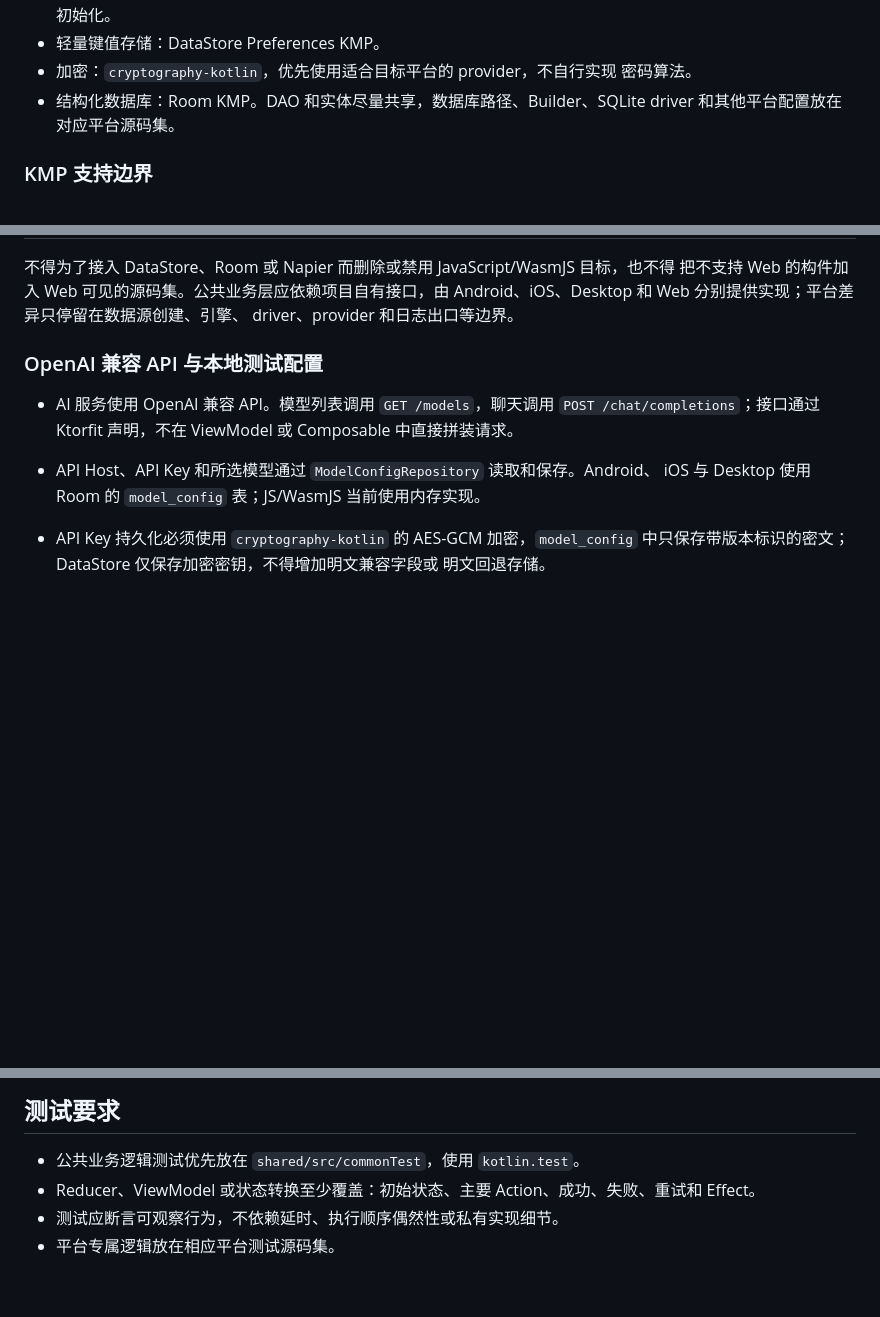
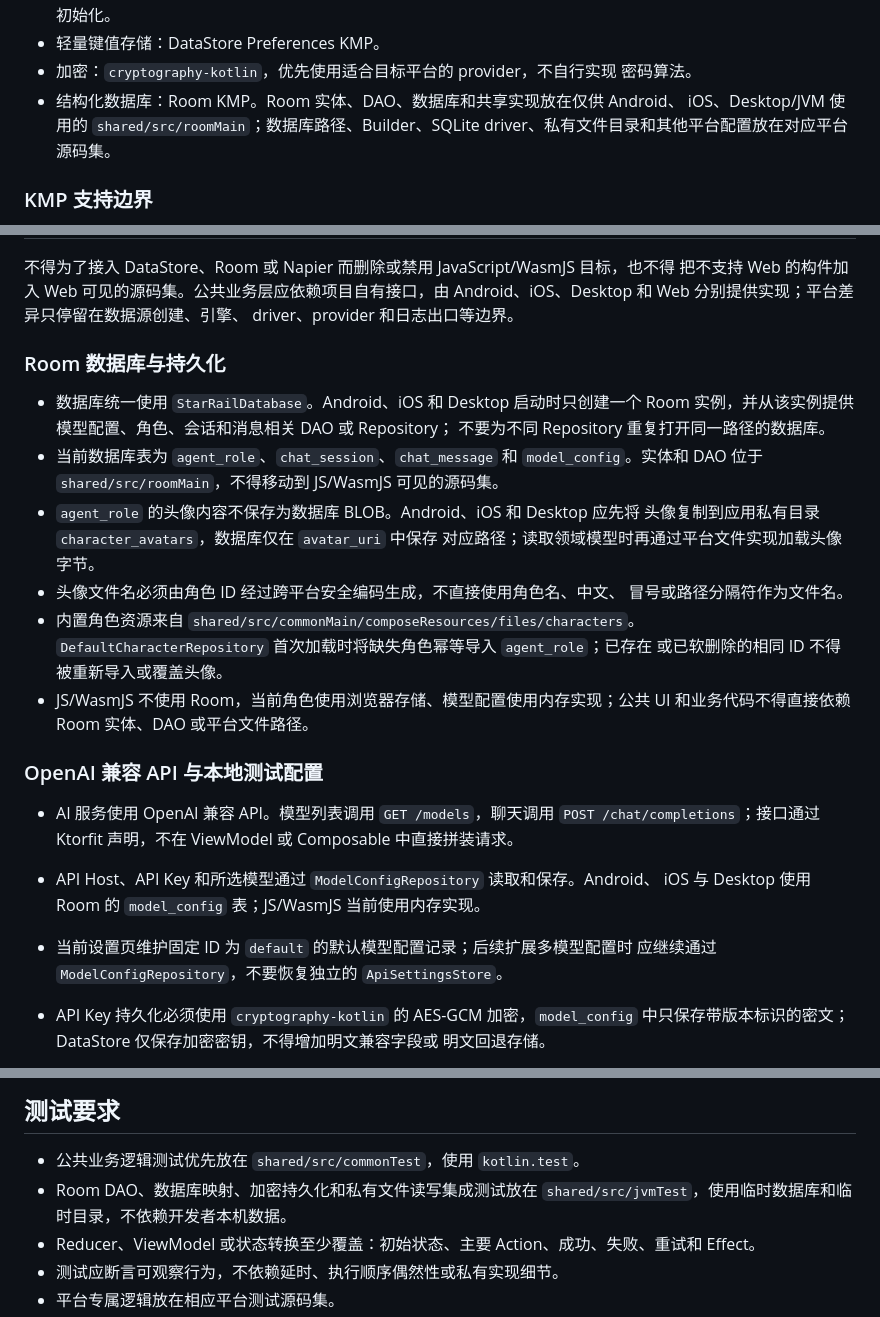
Before and after one commit to KaiXuan666/StarRailChatBox, a Markdown page: AGENTS.md, 3 parts joined by grey strips. GitHub-like rendering; blank space fills up the shorter version.

Commit message:
完善 AGENTS 指南中的数据库持久化与安全配置规范
- **明确 Room KMP 架构划分**：规定 Room 实体、DAO 及数据库共享实现存放在 `shared/src/roomMain`（仅供 Android、iOS、Desktop 使用），JS/WasmJS 平台则采用内存或浏览器存储实现。
- **规范头像存储逻辑**：禁止将头像作为 BLOB 存入数据库，统一保存至应用私有目录 `character_avatars`，数据库仅记录 `avatar_uri`；要求文件名基于角色 ID 进行跨平台安全编码。
- **细化内置资源导入机制**：确立 `DefaultCharacterRepository` 的幂等导入原则，防止重复导入或覆盖已存在的角色数据。
- **完善模型配置与安全规范**：
    - 统一通过 `ModelConfigRepository` 管理配置，并固定默认记录 ID 为 `default`。
    - 强制要求使用 `cryptography-kotlin` (AES-GCM) 对 API Key 进行加密持久化。
- **新增测试要求**：规定 Room DAO、加密逻辑及私有文件读写的集成测试需放在 `shared/src/jvmTest`，并使用临时数据库和目录进行环境隔离。

```diff
--- a/AGENTS.md
+++ b/AGENTS.md
@@ -57,8 +57,9 @@ StarRailChatBox 是使用 Kotlin Multiplatform 和 Compose Multiplatform 构建
 - 轻量键值存储：DataStore Preferences KMP。
 - 加密：`cryptography-kotlin`，优先使用适合目标平台的 provider，不自行实现
   密码算法。
-- 结构化数据库：Room KMP。DAO 和实体尽量共享，数据库路径、Builder、SQLite
-  driver 和其他平台配置放在对应平台源码集。
+- 结构化数据库：Room KMP。Room 实体、DAO、数据库和共享实现放在仅供 Android、
+  iOS、Desktop/JVM 使用的 `shared/src/roomMain`；数据库路径、Builder、SQLite
+  driver、私有文件目录和其他平台配置放在对应平台源码集。
 
 ### KMP 支持边界
 
@@ -84,6 +85,25 @@ StarRailChatBox 是使用 Kotlin Multiplatform 和 Compose Multiplatform 构建
 Android、iOS、Desktop 和 Web 分别提供实现；平台差异只停留在数据源创建、引擎、
 driver、provider 和日志出口等边界。
 
+### Room 数据库与持久化
+
+- 数据库统一使用 `StarRailDatabase`。Android、iOS 和 Desktop 启动时只创建一个
+  Room 实例，并从该实例提供模型配置、角色、会话和消息相关 DAO 或 Repository；
+  不要为不同 Repository 重复打开同一路径的数据库。
+- 当前数据库表为 `agent_role`、`chat_session`、`chat_message` 和
+  `model_config`。实体和 DAO 位于 `shared/src/roomMain`，不得移动到
+  JS/WasmJS 可见的源码集。
+- `agent_role` 的头像内容不保存为数据库 BLOB。Android、iOS 和 Desktop 应先将
+  头像复制到应用私有目录 `character_avatars`，数据库仅在 `avatar_uri` 中保存
+  对应路径；读取领域模型时再通过平台文件实现加载头像字节。
+- 头像文件名必须由角色 ID 经过跨平台安全编码生成，不直接使用角色名、中文、
+  冒号或路径分隔符作为文件名。
+- 内置角色资源来自 `shared/src/commonMain/composeResources/files/characters`。
+  `DefaultCharacterRepository` 首次加载时将缺失角色幂等导入 `agent_role`；已存在
+  或已软删除的相同 ID 不得被重新导入或覆盖头像。
+- JS/WasmJS 不使用 Room，当前角色使用浏览器存储、模型配置使用内存实现；公共
+  UI 和业务代码不得直接依赖 Room 实体、DAO 或平台文件路径。
+
 ### OpenAI 兼容 API 与本地测试配置
 
 - AI 服务使用 OpenAI 兼容 API。模型列表调用 `GET /models`，聊天调用
@@ -91,6 +111,8 @@ driver、provider 和日志出口等边界。
   中直接拼装请求。
 - API Host、API Key 和所选模型通过 `ModelConfigRepository` 读取和保存。Android、
   iOS 与 Desktop 使用 Room 的 `model_config` 表；JS/WasmJS 当前使用内存实现。
+- 当前设置页维护固定 ID 为 `default` 的默认模型配置记录；后续扩展多模型配置时
+  应继续通过 `ModelConfigRepository`，不要恢复独立的 `ApiSettingsStore`。
 - API Key 持久化必须使用 `cryptography-kotlin` 的 AES-GCM 加密，`model_config`
   中只保存带版本标识的密文；DataStore 仅保存加密密钥，不得增加明文兼容字段或
   明文回退存储。
@@ -248,6 +270,8 @@ UI --Action--> ViewModel --StateFlow<UiState>--> UI
 ## 测试要求
 
 - 公共业务逻辑测试优先放在 `shared/src/commonTest`，使用 `kotlin.test`。
+- Room DAO、数据库映射、加密持久化和私有文件读写集成测试放在
+  `shared/src/jvmTest`，使用临时数据库和临时目录，不依赖开发者本机数据。
 - Reducer、ViewModel 或状态转换至少覆盖：初始状态、主要 Action、成功、失败、重试和 Effect。
 - 测试应断言可观察行为，不依赖延时、执行顺序偶然性或私有实现细节。
 - 平台专属逻辑放在相应平台测试源码集。
```
